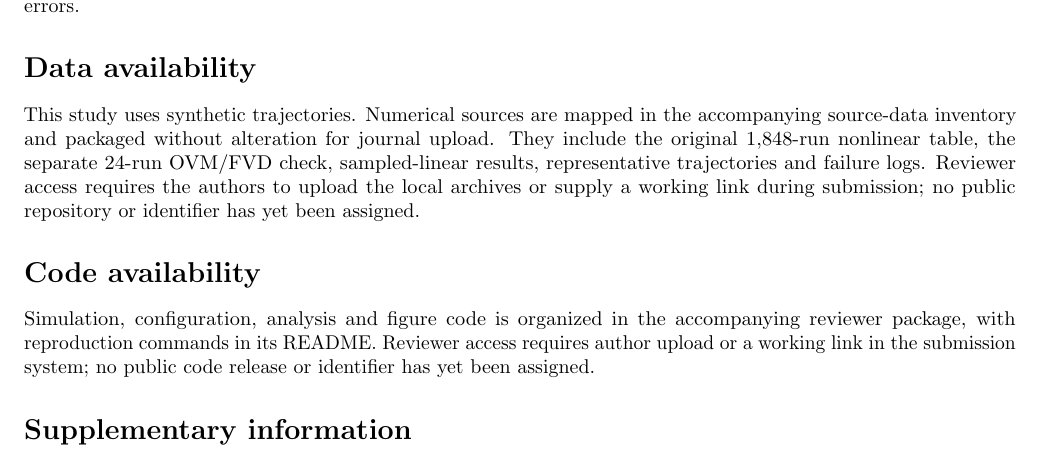
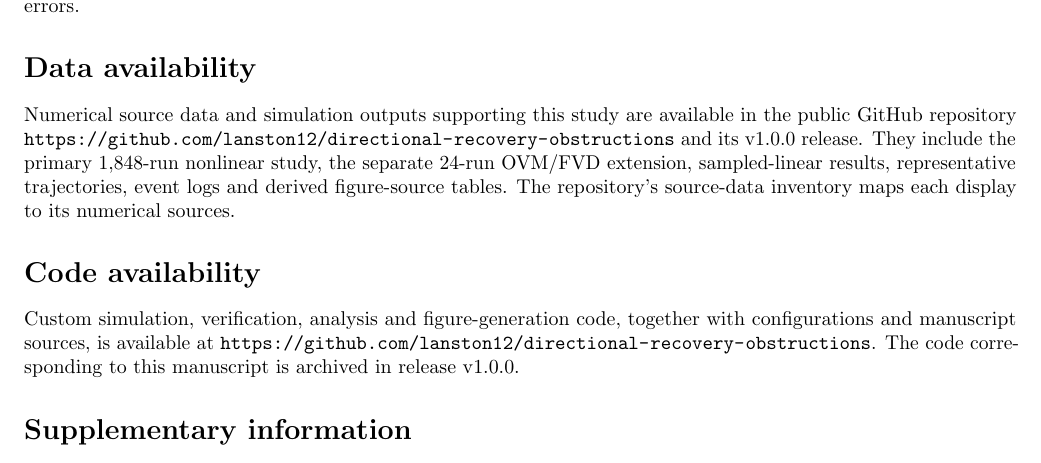
Before and after one commit to lanston12/directional-recovery-obstructions, a LaTeX paper (manuscript/main.tex): part of page 9 of 10, cut so that both start at the same text. Compiled offline with pdfLaTeX.

Commit message:
Add verified public availability links to submission sources

```diff
--- a/manuscript/main.tex
+++ b/manuscript/main.tex
@@ -175,10 +175,10 @@ The primary grid uses 12 paired seeds. Other placements use 12 seeds through $2.
 The predictor uses 36 development and 36 configuration-disjoint test records. Its margin feature is the minimum normalized endpoint margin over vehicle, time and constraint at $\alpha=0$; a $0.25\,\mathrm{m\,s^{-2}}$ probe supplies its finite-difference slope. Distance is the absolute index distance from the source to the nearest active CAV. Predictions are clipped to $[0,5]\,\mathrm{m\,s^{-2}}$. Supplementary Fig.~\ref{SM-fig:predictor} reports design rank, conditioning, censoring and configuration-specific errors.
 
 \section*{Data availability}
-This study uses synthetic trajectories. Numerical sources are mapped in the accompanying source-data inventory and packaged without alteration for journal upload. They include the original 1,848-run nonlinear table, the separate 24-run OVM/FVD check, sampled-linear results, representative trajectories and failure logs. Reviewer access requires the authors to upload the local archives or supply a working link during submission; no public repository or identifier has yet been assigned.
+Numerical source data and simulation outputs supporting this study are available in the public GitHub repository \url{https://github.com/lanston12/directional-recovery-obstructions} and its v1.0.0 release. They include the primary 1,848-run nonlinear study, the separate 24-run OVM/FVD extension, sampled-linear results, representative trajectories, event logs and derived figure-source tables. The repository's source-data inventory maps each display to its numerical sources.
 
 \section*{Code availability}
-Simulation, configuration, analysis and figure code is organized in the accompanying reviewer package, with reproduction commands in its README. Reviewer access requires author upload or a working link in the submission system; no public code release or identifier has yet been assigned.
+Custom simulation, verification, analysis and figure-generation code, together with configurations and manuscript sources, is available at \url{https://github.com/lanston12/directional-recovery-obstructions}. The code corresponding to this manuscript is archived in release v1.0.0.
 
 \FloatBarrier
 \section*{Supplementary information}
```
Also changed, not shown: SOURCE_DATA_README.md (+5 -1 lines), README.md, source_data/README.md.
